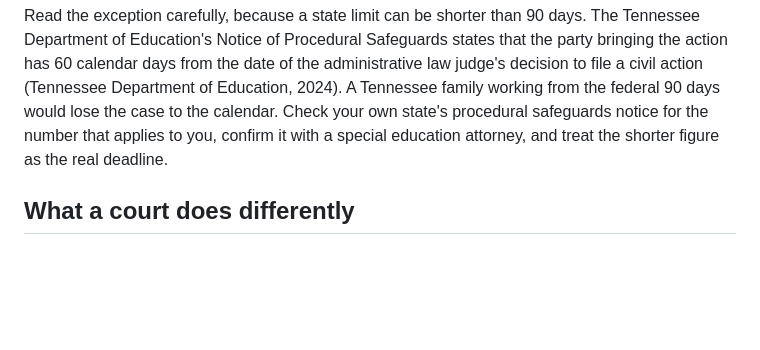
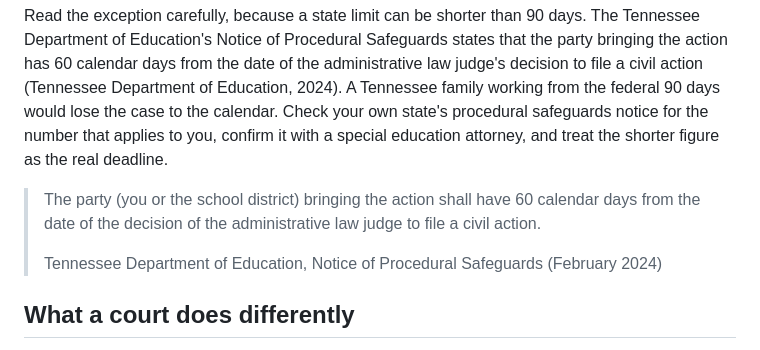
Before and after one commit to rcw8582-crypto/edquity-website, a Markdown page: content/posts/2026-09-28-taking-the-idea-dispute-to-court.md, the part around the change. GitHub-like rendering; blank space fills up the shorter version.

```diff
--- a/content/posts/2026-09-28-taking-the-idea-dispute-to-court.md
+++ b/content/posts/2026-09-28-taking-the-idea-dispute-to-court.md
@@ -24,6 +24,10 @@ The regulation lets you choose the courthouse. Under § 300.516(a), the action m
 Under § 300.516(b), the party bringing the action has 90 days from the date of the hearing officer's decision, or from the date of the state review official's decision where a review happened, to file a civil action. The same paragraph carries an exception: where the state has an explicit time limitation for bringing civil actions under Part B of the Act, that state deadline governs instead.
 
 Read the exception carefully, because a state limit can be shorter than 90 days. The Tennessee Department of Education's Notice of Procedural Safeguards states that the party bringing the action has 60 calendar days from the date of the administrative law judge's decision to file a civil action (Tennessee Department of Education, 2024). A Tennessee family working from the federal 90 days would lose the case to the calendar. Check your own state's procedural safeguards notice for the number that applies to you, confirm it with a special education attorney, and treat the shorter figure as the real deadline.
+
+> The party (you or the school district) bringing the action shall have 60 calendar days from the date of the decision of the administrative law judge to file a civil action.
+>
+> Tennessee Department of Education, Notice of Procedural Safeguards (February 2024)
 
 ## What a court does differently
 
```
